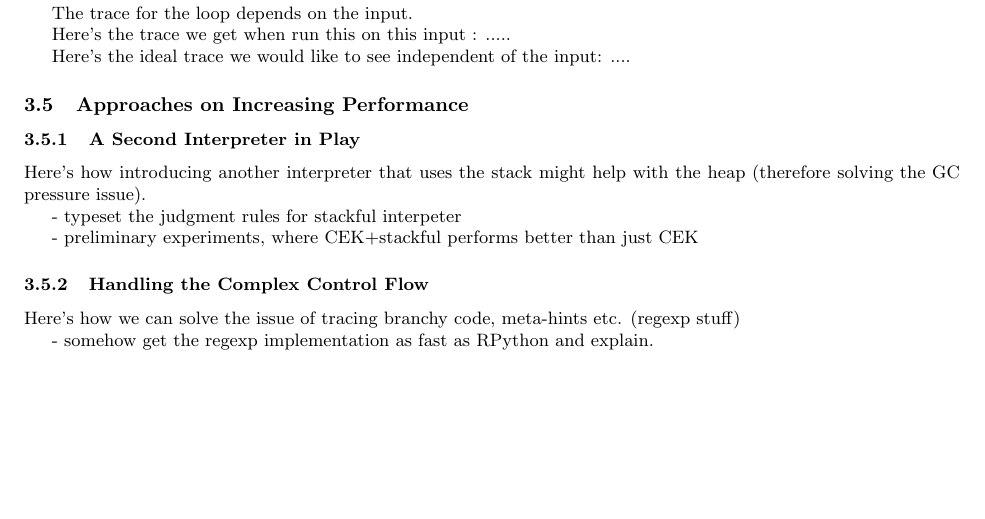
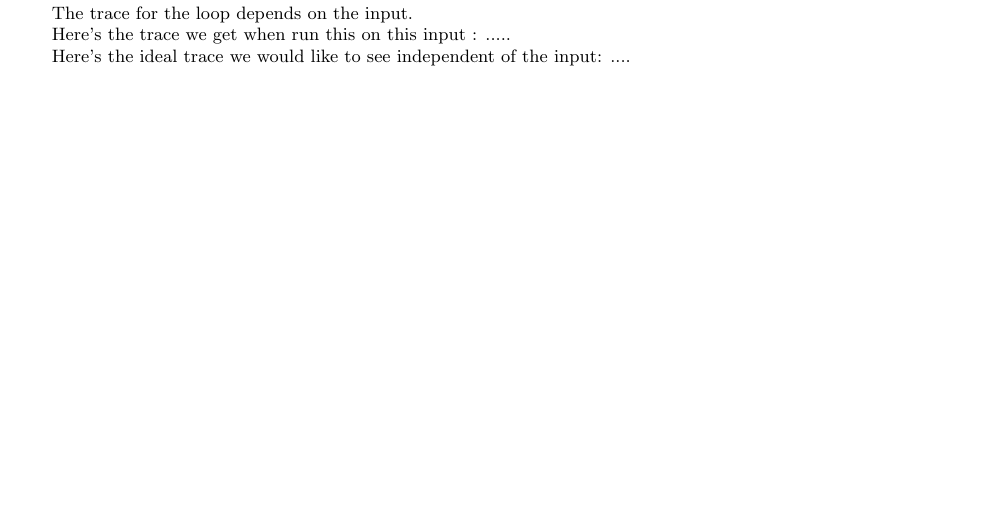
Before and after one commit to cderici/thesis-proposal, a LaTeX paper (proposal.tex, which reads subsections/branchy-solution.tex, subsections/solution-approaches.tex, subsections/stackful.tex): part of page 16 of 18, cut so that both start at the same text, the shorter picture padded with empty space. Compiled offline with pdfLaTeX.

Commit message:
tidying up a bit

```diff
--- a/proposal.tex
+++ b/proposal.tex
@@ -95,4 +95,3 @@ earlier with experiments and formalism using Pycket.
 \inputsec{racket}
 \inputsec{pycket}
 \inputsec{performance-issues}
-\inputsec{solution-approaches}
--- a/subsections/branchy-solution.tex
+++ /dev/null
@@ -1,7 +0,0 @@
-\subsubsection{Handling the Complex Control Flow}
-\label{subsubsec:meta-hints}
-
-Here's how we can solve the issue of tracing branchy code, meta-hints
-etc. (regexp stuff)
-
-- somehow get the regexp implementation as fast as RPython and explain.
--- a/subsections/solution-approaches.tex
+++ /dev/null
@@ -1,5 +0,0 @@
-\subsection{Approaches on Increasing Performance}
-\label{subsec:solutions}
-
-\inputsec{stackful}
-\inputsec{branchy-solution}
--- a/subsections/stackful.tex
+++ /dev/null
@@ -1,10 +0,0 @@
-\subsubsection{A Second Interpreter in Play}
-\label{subsubsec:stackful}
-
-Here's how introducing another interpreter that uses the stack might
-help with the heap (therefore solving the GC pressure issue).
-
-- typeset the judgment rules for stackful interpeter
-
-- preliminary experiments, where CEK+stackful performs better than
-just CEK
```
Also changed, not shown: subsections/related.tex (+5 -0 lines), subsections/timeline.tex (+3 -0 lines), proposal.tex (7 more changed lines).
